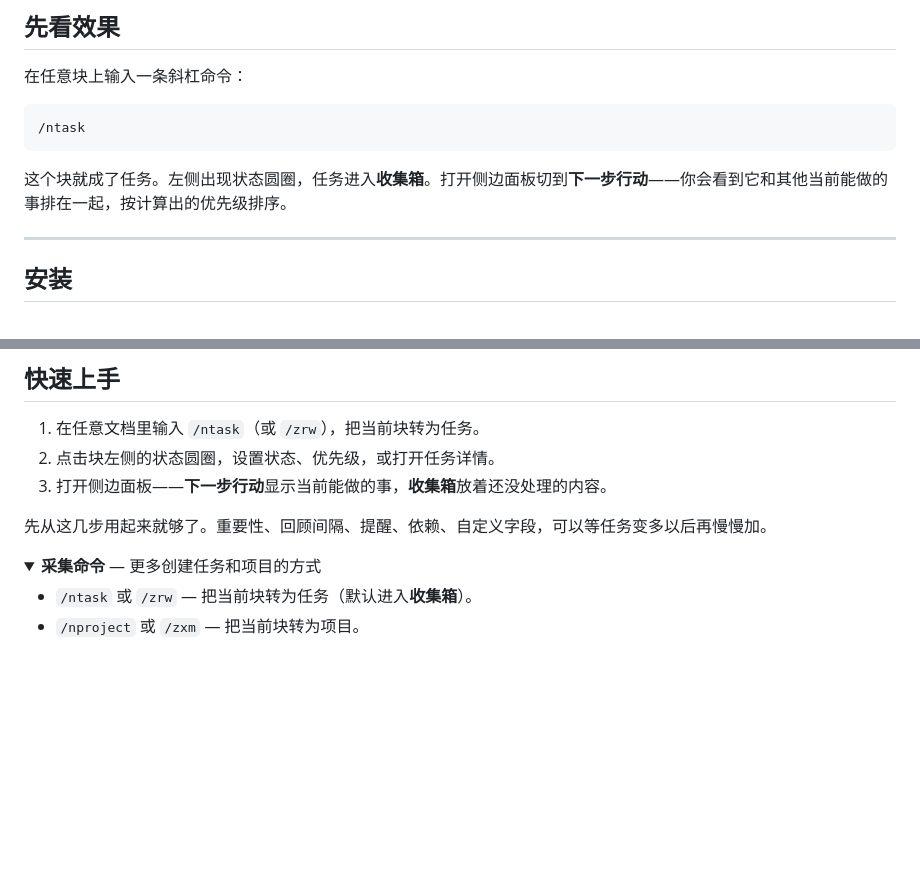
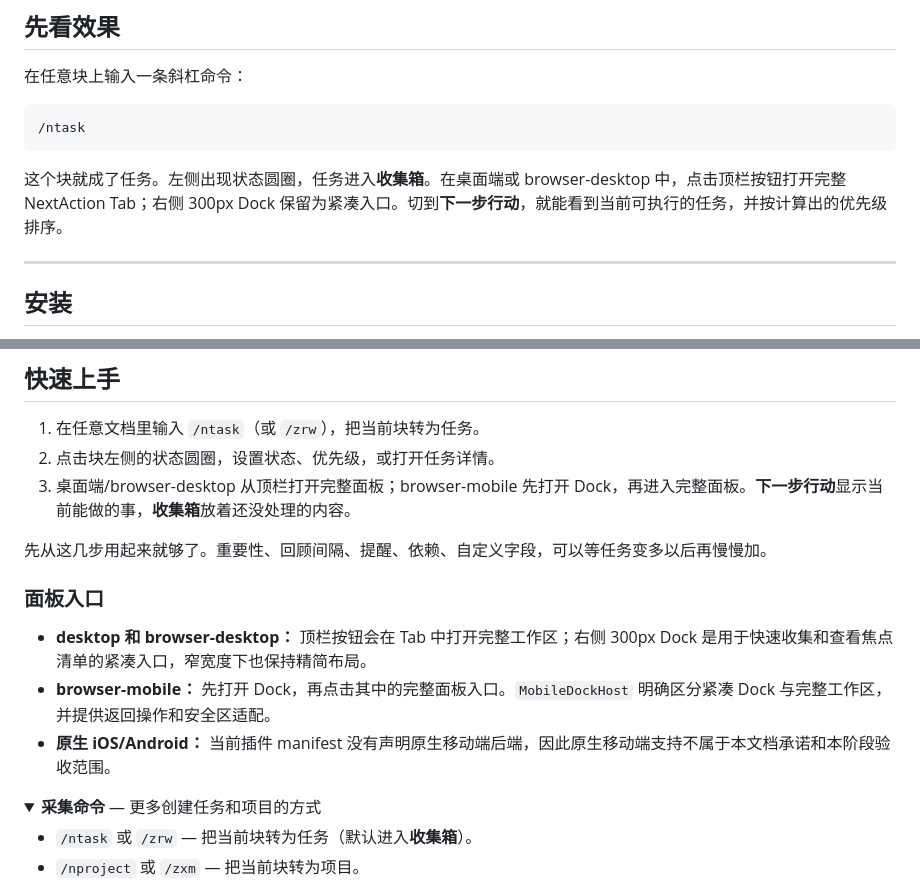
Before and after one commit to litcu/siyuan-plugin-nextaction, a Markdown page: README.zh-CN.md, 2 parts joined by grey strips. Drawn GitHub-style; folded sections open; blank space fills up the shorter version.

````diff
--- a/README.zh-CN.md
+++ b/README.zh-CN.md
@@ -37,7 +37,7 @@ NextAction 把任意块转成带截止日、重要性、工作量的任务，再
 /ntask
 ```
 
-这个块就成了任务。左侧出现状态圆圈，任务进入**收集箱**。打开侧边面板切到**下一步行动**——你会看到它和其他当前能做的事排在一起，按计算出的优先级排序。
+这个块就成了任务。左侧出现状态圆圈，任务进入**收集箱**。在桌面端或 browser-desktop 中，点击顶栏按钮打开完整 NextAction Tab；右侧 300px Dock 保留为紧凑入口。切到**下一步行动**，就能看到当前可执行的任务，并按计算出的优先级排序。
 
 <!-- screenshot -->
 
@@ -67,9 +67,15 @@ NextAction 把任意块转成带截止日、重要性、工作量的任务，再
 
 1. 在任意文档里输入 `/ntask`（或 `/zrw`），把当前块转为任务。
 2. 点击块左侧的状态圆圈，设置状态、优先级，或打开任务详情。
-3. 打开侧边面板——**下一步行动**显示当前能做的事，**收集箱**放着还没处理的内容。
+3. 桌面端/browser-desktop 从顶栏打开完整面板；browser-mobile 先打开 Dock，再进入完整面板。**下一步行动**显示当前能做的事，**收集箱**放着还没处理的内容。
 
 先从这几步用起来就够了。重要性、回顾间隔、提醒、依赖、自定义字段，可以等任务变多以后再慢慢加。
+
+### 面板入口
+
+- **desktop 和 browser-desktop：** 顶栏按钮会在 Tab 中打开完整工作区；右侧 300px Dock 是用于快速收集和查看焦点清单的紧凑入口，窄宽度下也保持精简布局。
+- **browser-mobile：** 先打开 Dock，再点击其中的完整面板入口。`MobileDockHost` 明确区分紧凑 Dock 与完整工作区，并提供返回操作和安全区适配。
+- **原生 iOS/Android：** 当前插件 manifest 没有声明原生移动端后端，因此原生移动端支持不属于本文档承诺和本阶段验收范围。
 
 <details>
 <summary><b>采集命令</b> — 更多创建任务和项目的方式</summary>
````
Also changed, not shown: README.md (+8 -2 lines).
